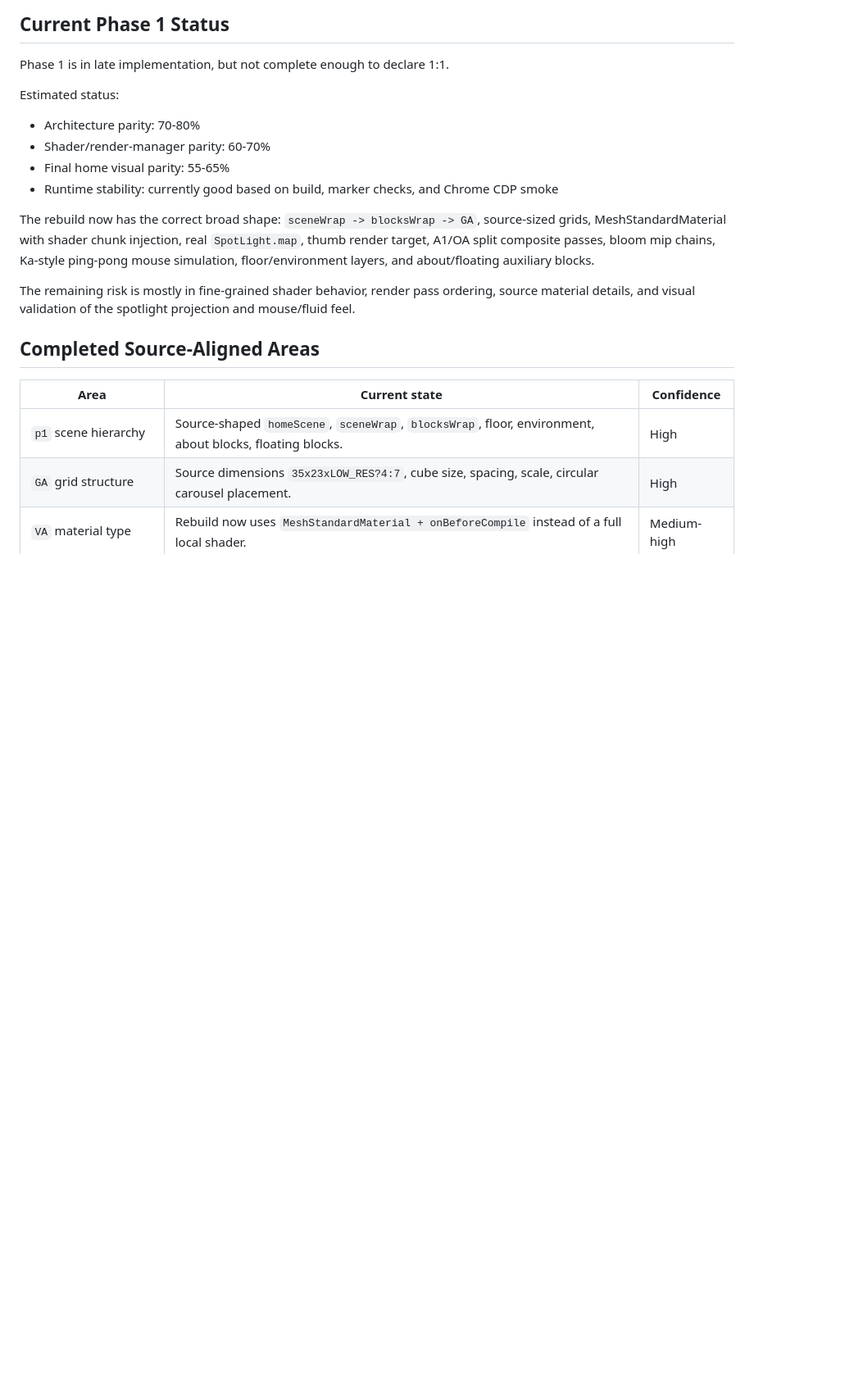
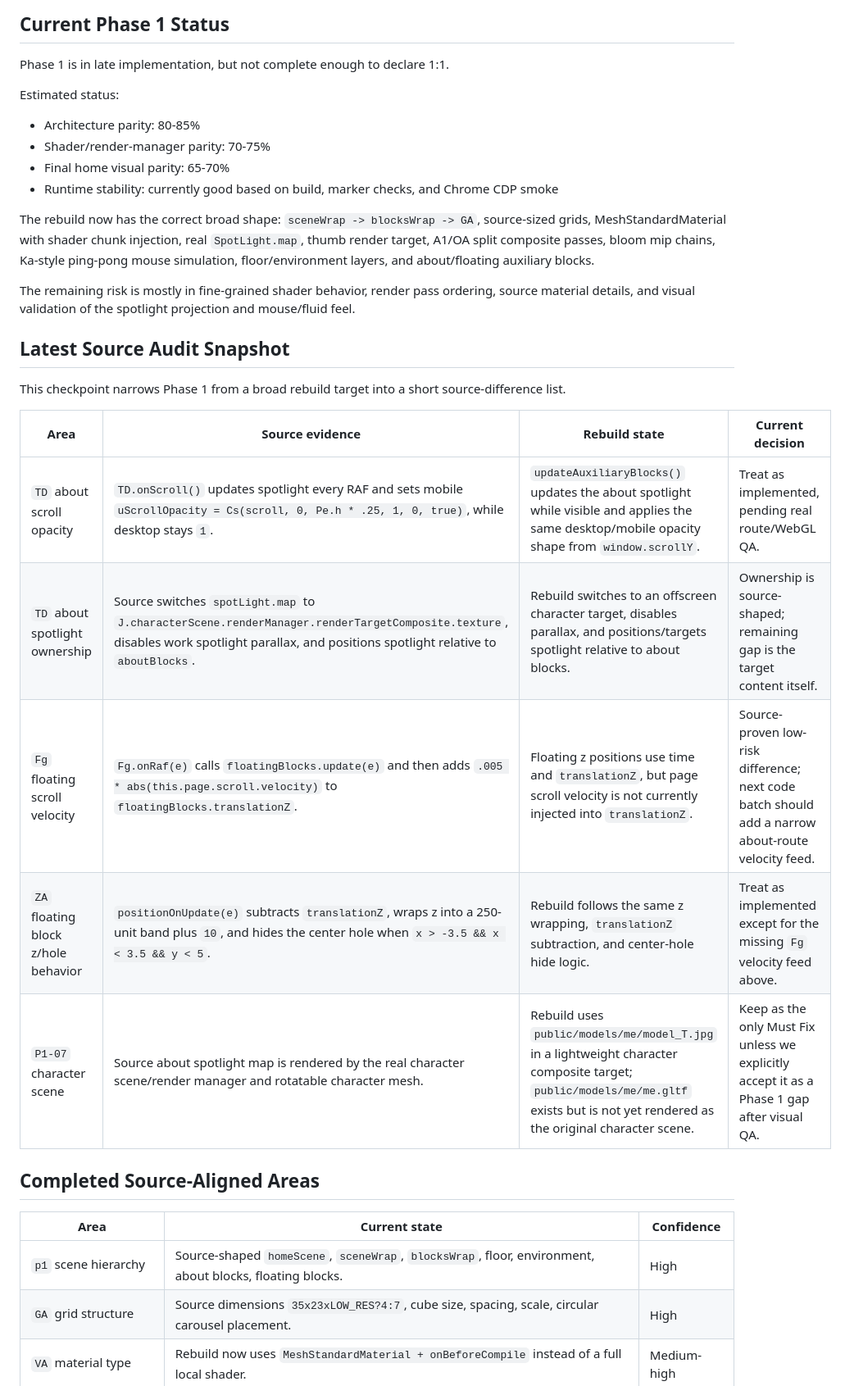
Before and after one commit to boyang-hu/rogierdeboeve-rebuild, a Markdown page: PHASE1_AUDIT.md, the part around one of its changes. Shown at 82% size. Drawn GitHub-style; blank space fills up the shorter version.

Commit message:
Document Phase 1 auxiliary audit

```diff
--- a/PHASE1_AUDIT.md
+++ b/PHASE1_AUDIT.md
@@ -26,14 +26,26 @@ Phase 1 is in late implementation, but not complete enough to declare 1:1.
 
 Estimated status:
 
-- Architecture parity: 70-80%
-- Shader/render-manager parity: 60-70%
-- Final home visual parity: 55-65%
+- Architecture parity: 80-85%
+- Shader/render-manager parity: 70-75%
+- Final home visual parity: 65-70%
 - Runtime stability: currently good based on build, marker checks, and Chrome CDP smoke
 
 The rebuild now has the correct broad shape: `sceneWrap -> blocksWrap -> GA`, source-sized grids, MeshStandardMaterial with shader chunk injection, real `SpotLight.map`, thumb render target, A1/OA split composite passes, bloom mip chains, Ka-style ping-pong mouse simulation, floor/environment layers, and about/floating auxiliary blocks.
 
 The remaining risk is mostly in fine-grained shader behavior, render pass ordering, source material details, and visual validation of the spotlight projection and mouse/fluid feel.
+
+## Latest Source Audit Snapshot
+
+This checkpoint narrows Phase 1 from a broad rebuild target into a short source-difference list.
+
+| Area | Source evidence | Rebuild state | Current decision |
+| --- | --- | --- | --- |
+| `TD` about scroll opacity | `TD.onScroll()` updates spotlight every RAF and sets mobile `uScrollOpacity = Cs(scroll, 0, Pe.h * .25, 1, 0, true)`, while desktop stays `1`. | `updateAuxiliaryBlocks()` updates the about spotlight while visible and applies the same desktop/mobile opacity shape from `window.scrollY`. | Treat as implemented, pending real route/WebGL QA. |
+| `TD` about spotlight ownership | Source switches `spotLight.map` to `J.characterScene.renderManager.renderTargetComposite.texture`, disables work spotlight parallax, and positions spotlight relative to `aboutBlocks`. | Rebuild switches to an offscreen character target, disables parallax, and positions/targets spotlight relative to about blocks. | Ownership is source-shaped; remaining gap is the target content itself. |
+| `Fg` floating scroll velocity | `Fg.onRaf(e)` calls `floatingBlocks.update(e)` and then adds `.005 * abs(this.page.scroll.velocity)` to `floatingBlocks.translationZ`. | Floating z positions use time and `translationZ`, but page scroll velocity is not currently injected into `translationZ`. | Source-proven low-risk difference; next code batch should add a narrow about-route velocity feed. |
+| `ZA` floating block z/hole behavior | `positionOnUpdate(e)` subtracts `translationZ`, wraps z into a 250-unit band plus `10`, and hides the center hole when `x > -3.5 && x < 3.5 && y < 5`. | Rebuild follows the same z wrapping, `translationZ` subtraction, and center-hole hide logic. | Treat as implemented except for the missing `Fg` velocity feed above. |
+| `P1-07` character scene | Source about spotlight map is rendered by the real character scene/render manager and rotatable character mesh. | Rebuild uses `public/models/me/model_T.jpg` in a lightweight character composite target; `public/models/me/me.gltf` exists but is not yet rendered as the original character scene. | Keep as the only Must Fix unless we explicitly accept it as a Phase 1 gap after visual QA. |
 
 ## Completed Source-Aligned Areas
 
```
Also changed, not shown: other parts of PHASE1_AUDIT.md (+4 -4 lines).
